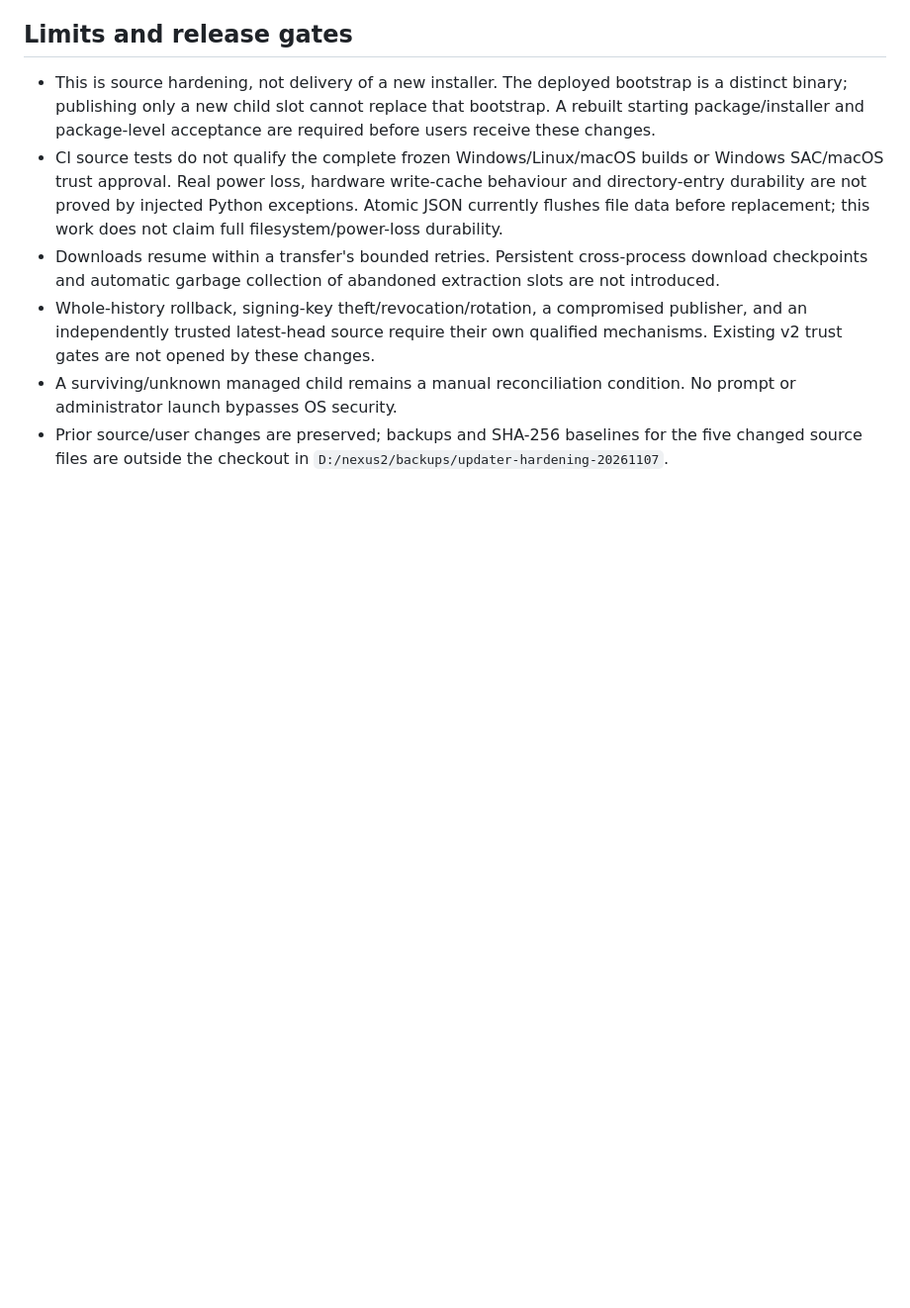
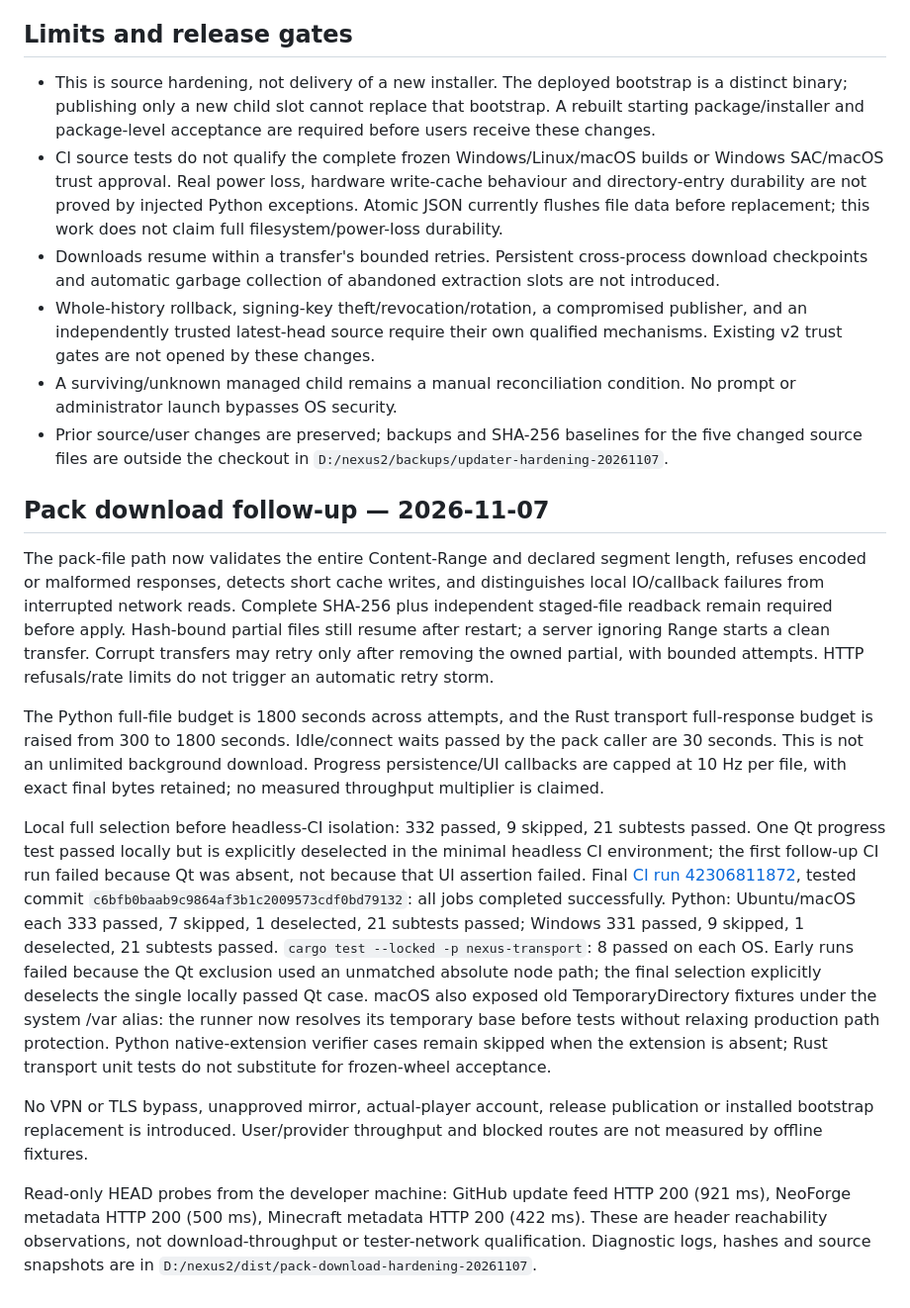
Before and after one commit to robloxksergg-creator/nexus-launcher, a Markdown page: docs/UPDATER-HARDENING-2026-11-07.md, the part around the change. Shown at 99% size. Rendered like a GitHub page; blank space fills up the shorter version.

Commit message:
docs: record pack transfer verification and CI limitations

```diff
--- a/docs/UPDATER-HARDENING-2026-11-07.md
+++ b/docs/UPDATER-HARDENING-2026-11-07.md
@@ -27,3 +27,15 @@ HTTP transfer interpretation follows [RFC 9110](https://www.rfc-editor.org/rfc/r
 - Whole-history rollback, signing-key theft/revocation/rotation, a compromised publisher, and an independently trusted latest-head source require their own qualified mechanisms. Existing v2 trust gates are not opened by these changes.
 - A surviving/unknown managed child remains a manual reconciliation condition. No prompt or administrator launch bypasses OS security.
 - Prior source/user changes are preserved; backups and SHA-256 baselines for the five changed source files are outside the checkout in `D:/nexus2/backups/updater-hardening-20261107`.
+
+## Pack download follow-up — 2026-11-07
+
+The pack-file path now validates the entire Content-Range and declared segment length, refuses encoded or malformed responses, detects short cache writes, and distinguishes local IO/callback failures from interrupted network reads. Complete SHA-256 plus independent staged-file readback remain required before apply. Hash-bound partial files still resume after restart; a server ignoring Range starts a clean transfer. Corrupt transfers may retry only after removing the owned partial, with bounded attempts. HTTP refusals/rate limits do not trigger an automatic retry storm.
+
+The Python full-file budget is 1800 seconds across attempts, and the Rust transport full-response budget is raised from 300 to 1800 seconds. Idle/connect waits passed by the pack caller are 30 seconds. This is not an unlimited background download. Progress persistence/UI callbacks are capped at 10 Hz per file, with exact final bytes retained; no measured throughput multiplier is claimed.
+
+Local full selection before headless-CI isolation: 332 passed, 9 skipped, 21 subtests passed. One Qt progress test passed locally but is explicitly deselected in the minimal headless CI environment; the first follow-up CI run failed because Qt was absent, not because that UI assertion failed. Final [CI run 42306811872](https://github.com/robloxksergg-creator/nexus-launcher/actions/runs/42306811872), tested commit `c6bfb0baab9c9864af3b1c2009573cdf0bd79132`: all jobs completed successfully. Python: Ubuntu/macOS each 333 passed, 7 skipped, 1 deselected, 21 subtests passed; Windows 331 passed, 9 skipped, 1 deselected, 21 subtests passed. `cargo test --locked -p nexus-transport`: 8 passed on each OS. Early runs failed because the Qt exclusion used an unmatched absolute node path; the final selection explicitly deselects the single locally passed Qt case. macOS also exposed old TemporaryDirectory fixtures under the system /var alias: the runner now resolves its temporary base before tests without relaxing production path protection. Python native-extension verifier cases remain skipped when the extension is absent; Rust transport unit tests do not substitute for frozen-wheel acceptance.
+
+No VPN or TLS bypass, unapproved mirror, actual-player account, release publication or installed bootstrap replacement is introduced. User/provider throughput and blocked routes are not measured by offline fixtures.
+
+Read-only HEAD probes from the developer machine: GitHub update feed HTTP 200 (921 ms), NeoForge metadata HTTP 200 (500 ms), Minecraft metadata HTTP 200 (422 ms). These are header reachability observations, not download-throughput or tester-network qualification. Diagnostic logs, hashes and source snapshots are in `D:/nexus2/dist/pack-download-hardening-20261107`.
```
